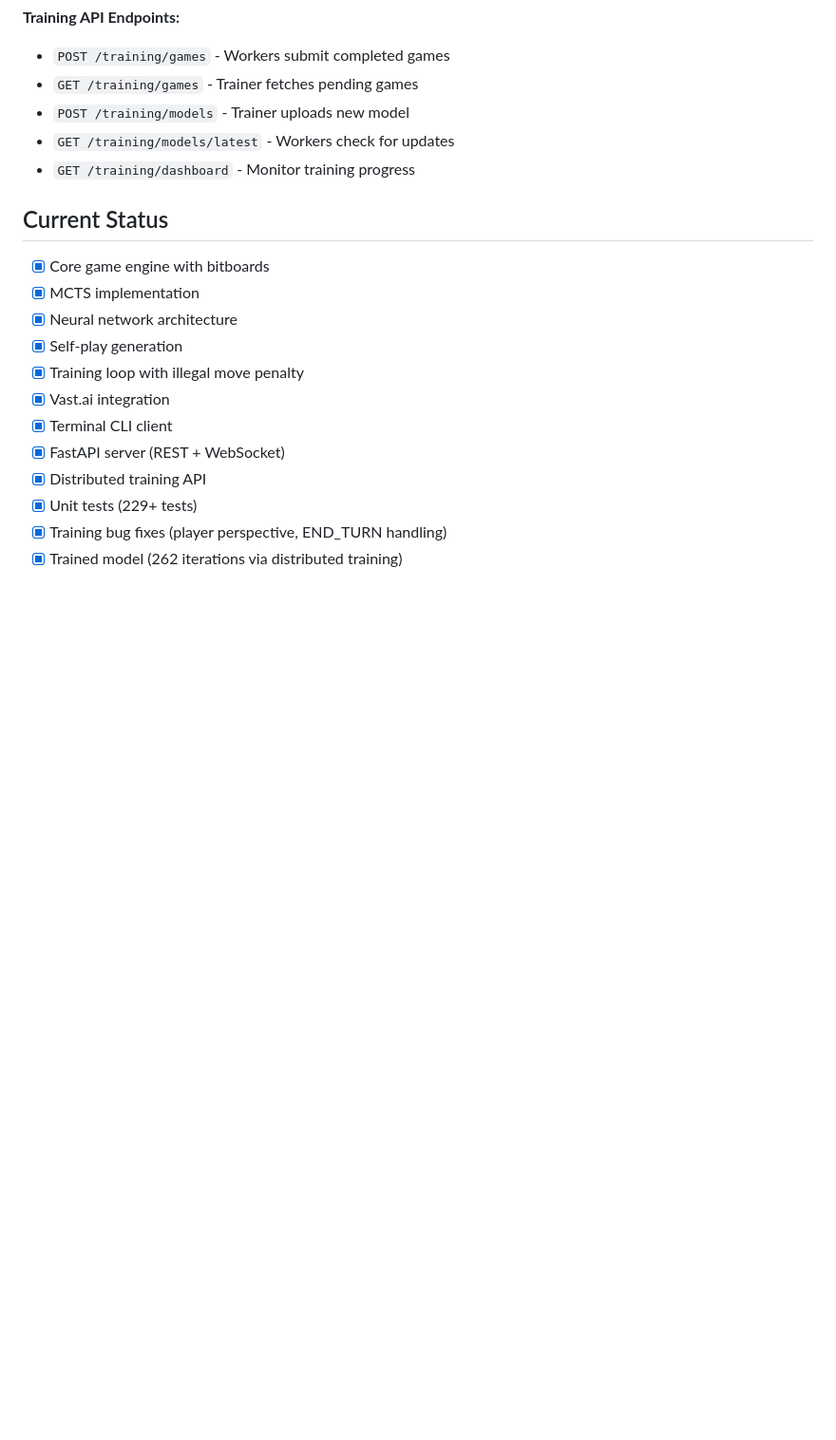
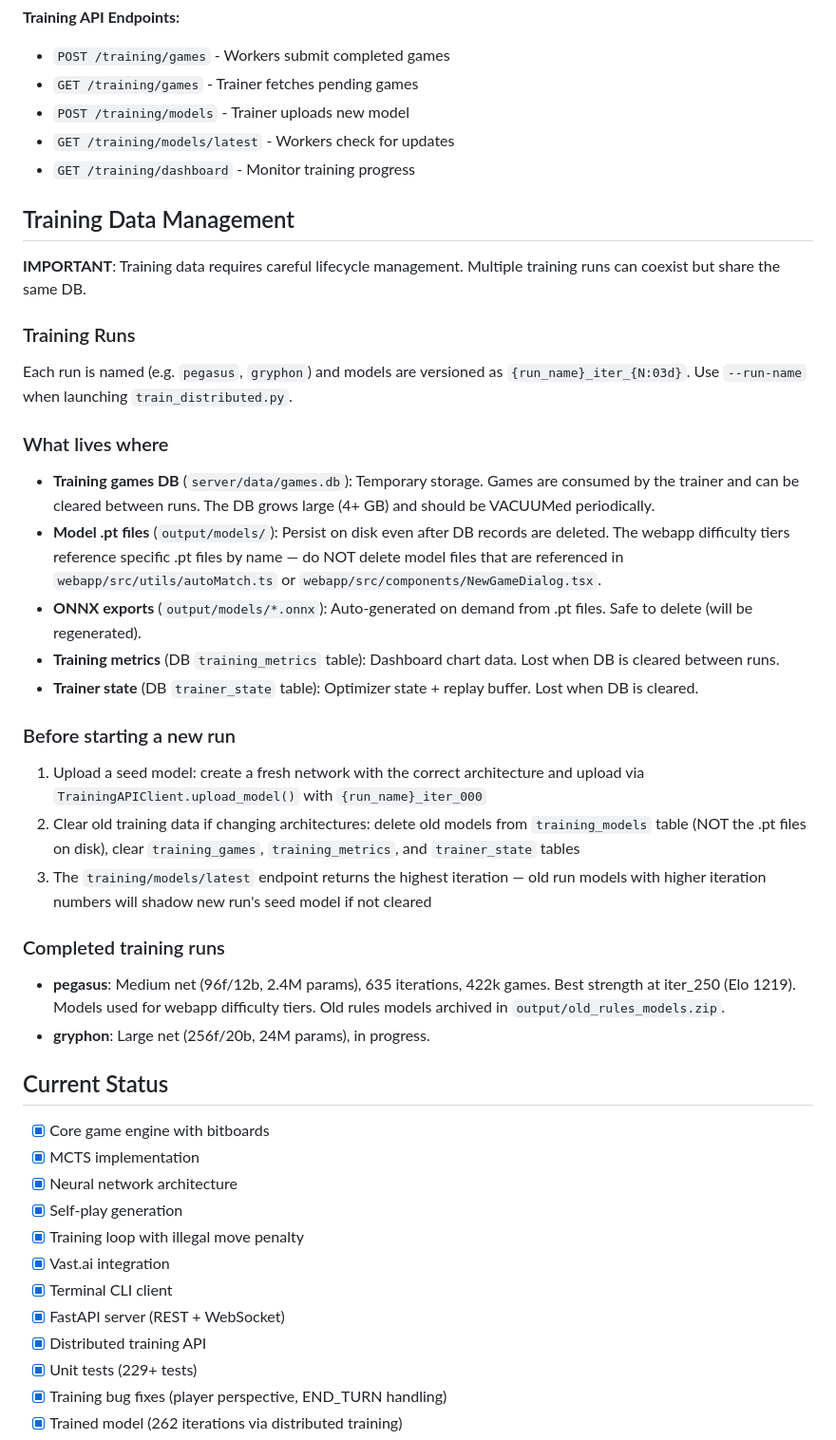
Before and after one commit to circuitqed/razzle, a Markdown page: engine/CLAUDE.md, the part around the change. Shown at 95% size. Drawn GitHub-style; blank space fills up the shorter version.

Commit message:
Document training data management in CLAUDE.md
Add section covering training run lifecycle, what data lives where,
cleanup procedures between runs, and completed run history.

Co-Authored-By: Claude Opus 4.6 (1M context) <noreply@anthropic.com>

```diff
--- a/engine/CLAUDE.md
+++ b/engine/CLAUDE.md
@@ -138,6 +138,29 @@ python scripts/train_distributed.py \
 - `GET /training/models/latest` - Workers check for updates
 - `GET /training/dashboard` - Monitor training progress
 
+## Training Data Management
+
+**IMPORTANT**: Training data requires careful lifecycle management. Multiple training runs can coexist but share the same DB.
+
+### Training Runs
+Each run is named (e.g. `pegasus`, `gryphon`) and models are versioned as `{run_name}_iter_{N:03d}`. Use `--run-name` when launching `train_distributed.py`.
+
+### What lives where
+- **Training games DB** (`server/data/games.db`): Temporary storage. Games are consumed by the trainer and can be cleared between runs. The DB grows large (4+ GB) and should be VACUUMed periodically.
+- **Model .pt files** (`output/models/`): Persist on disk even after DB records are deleted. The webapp difficulty tiers reference specific .pt files by name — do NOT delete model files that are referenced in `webapp/src/utils/autoMatch.ts` or `webapp/src/components/NewGameDialog.tsx`.
+- **ONNX exports** (`output/models/*.onnx`): Auto-generated on demand from .pt files. Safe to delete (will be regenerated).
+- **Training metrics** (DB `training_metrics` table): Dashboard chart data. Lost when DB is cleared between runs.
+- **Trainer state** (DB `trainer_state` table): Optimizer state + replay buffer. Lost when DB is cleared.
+
+### Before starting a new run
+1. Upload a seed model: create a fresh network with the correct architecture and upload via `TrainingAPIClient.upload_model()` with `{run_name}_iter_000`
+2. Clear old training data if changing architectures: delete old models from `training_models` table (NOT the .pt files on disk), clear `training_games`, `training_metrics`, and `trainer_state` tables
+3. The `training/models/latest` endpoint returns the highest iteration — old run models with higher iteration numbers will shadow new run's seed model if not cleared
+
+### Completed training runs
+- **pegasus**: Medium net (96f/12b, 2.4M params), 635 iterations, 422k games. Best strength at iter_250 (Elo 1219). Models used for webapp difficulty tiers. Old rules models archived in `output/old_rules_models.zip`.
+- **gryphon**: Large net (256f/20b, 24M params), in progress.
+
 ## Current Status
 
 - [x] Core game engine with bitboards
```
